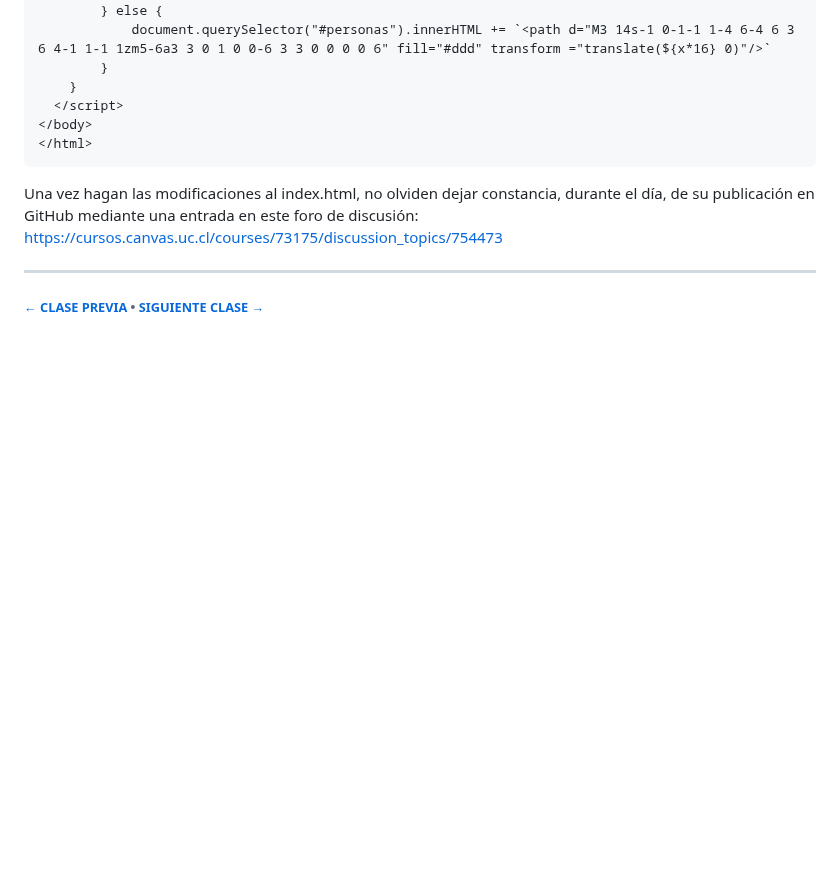
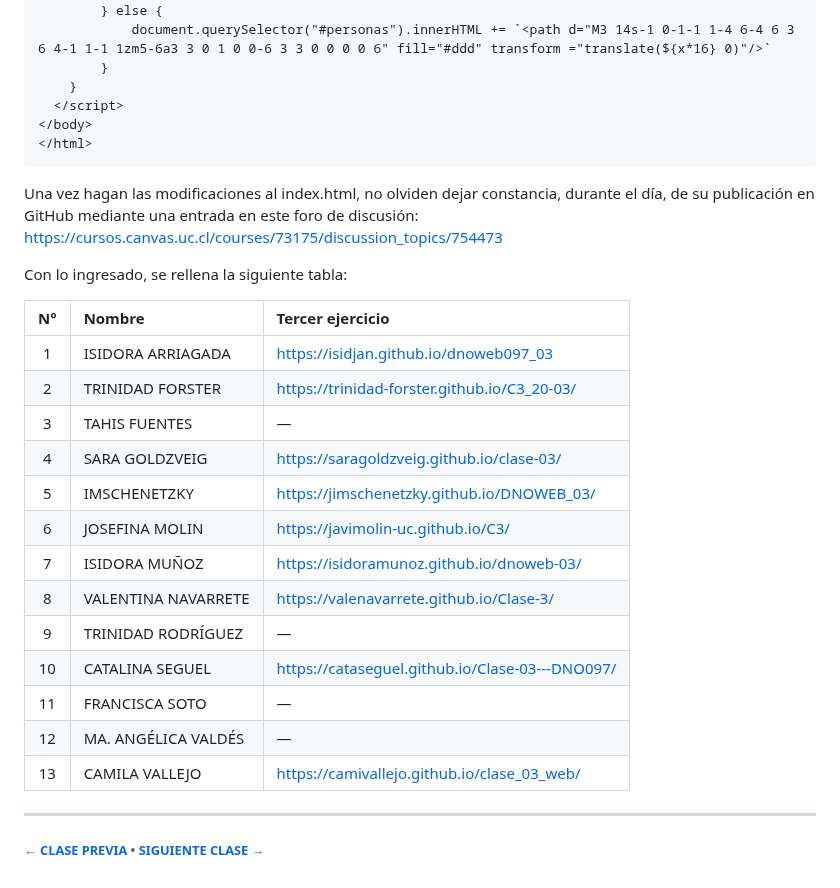
Before and after one commit to profesorfaco/dno097-2024, a Markdown page: clase-03/README.md, the part around the change. Rendered like a GitHub page; blank space fills up the shorter version.

```diff
--- a/clase-03/README.md
+++ b/clase-03/README.md
@@ -112,6 +112,23 @@ Partamos con el siguiente código en un `index.html`:
 
 Una vez hagan las modificaciones al index.html, no olviden dejar constancia, durante el día, de su publicación en GitHub mediante una entrada en este foro de discusión: https://cursos.canvas.uc.cl/courses/73175/discussion_topics/754473
 
+Con lo ingresado, se rellena la siguiente tabla:
+
+|	N°	|	Nombre	|	Tercer ejercicio	|
+|:-----:|:---------------|:----------------------|
+|	1	|	ISIDORA ARRIAGADA	|	https://isidjan.github.io/dnoweb097_03	|
+|	2	|	TRINIDAD FORSTER	|	https://trinidad-forster.github.io/C3_20-03/	|
+|	3	|	TAHIS FUENTES	|	—	|
+|	4	|	SARA GOLDZVEIG	|	https://saragoldzveig.github.io/clase-03/	|
+|	5	|	IMSCHENETZKY	|	https://jimschenetzky.github.io/DNOWEB_03/	|
+|	6	|	JOSEFINA MOLIN	|	https://javimolin-uc.github.io/C3/	|
+|	7	|	ISIDORA MUÑOZ	|	https://isidoramunoz.github.io/dnoweb-03/	|
+|	8	|	VALENTINA NAVARRETE	|	https://valenavarrete.github.io/Clase-3/	|
+|	9	|	TRINIDAD RODRÍGUEZ	|	—	|
+|	10	|	CATALINA SEGUEL	|	https://cataseguel.github.io/Clase-03---DNO097/	|
+|	11	|	FRANCISCA SOTO	|	—	|
+|	12	|	MA. ANGÉLICA VALDÉS	|	—	|
+|	13	|	CAMILA VALLEJO	|	https://camivallejo.github.io/clase_03_web/	|
 
 
 - - - - - - -
```
